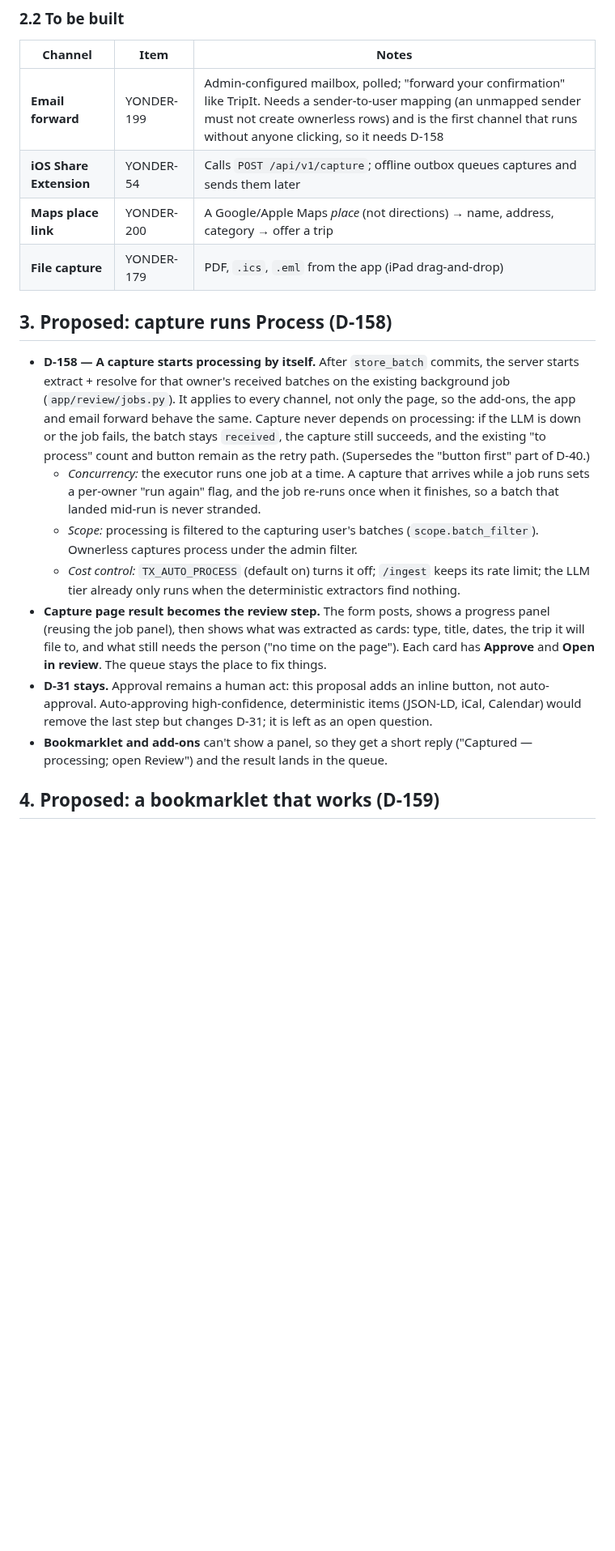
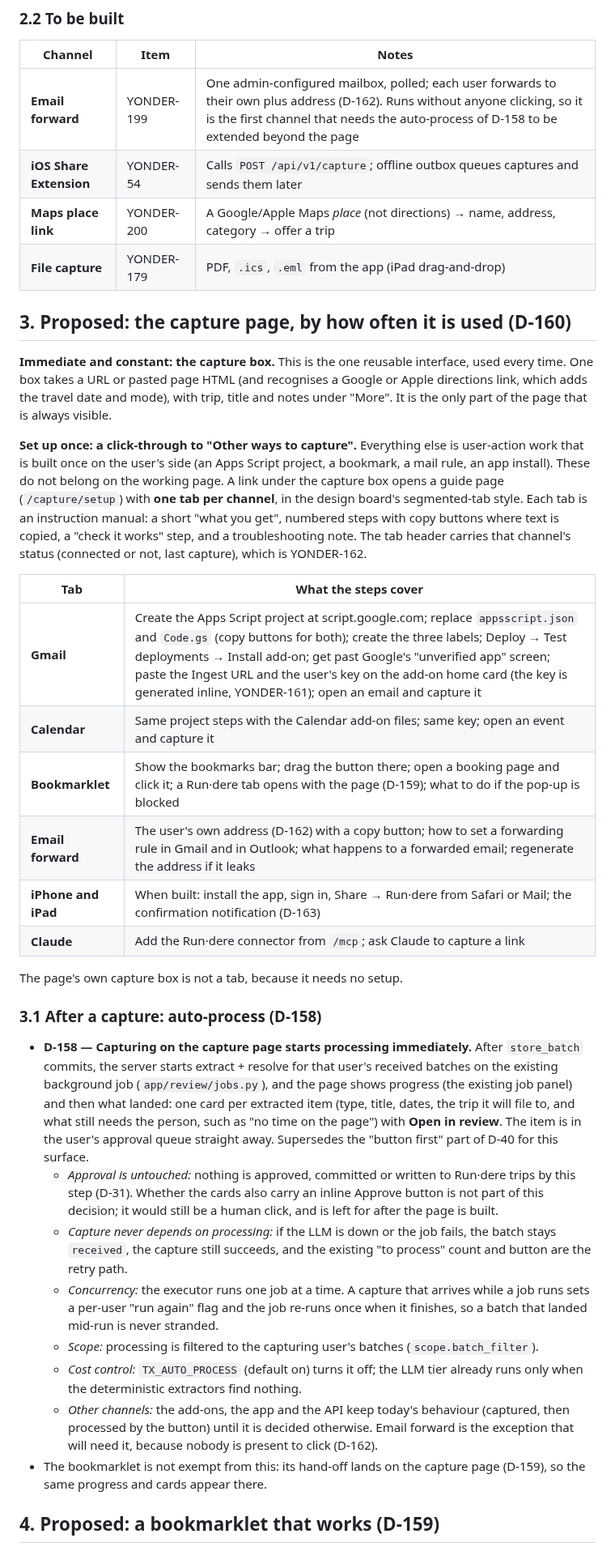
Before and after one commit to rundere/rundere-server, a Markdown page: SPEC-9-capture-channels.md, the part around one of its changes. Shown at 81% size. Drawn GitHub-style; blank space fills up the shorter version.

```diff
--- a/SPEC-9-capture-channels.md
+++ b/SPEC-9-capture-channels.md
@@ -74,36 +80,63 @@ capture** (5) and the **MCP `capture_url` tool** (6), plus the paste form's two
 
 | Channel | Item | Notes |
 |---|---|---|
-| **Email forward** | YONDER-199 | Admin-configured mailbox, polled; "forward your confirmation" like TripIt. Needs a sender-to-user mapping (an unmapped sender must not create ownerless rows) and is the first channel that runs without anyone clicking, so it needs D-158 |
+| **Email forward** | YONDER-199 | One admin-configured mailbox, polled; each user forwards to their own plus address (D-162). Runs without anyone clicking, so it is the first channel that needs the auto-process of D-158 to be extended beyond the page |
 | **iOS Share Extension** | YONDER-54 | Calls `POST /api/v1/capture`; offline outbox queues captures and sends them later |
 | **Maps place link** | YONDER-200 | A Google/Apple Maps *place* (not directions) → name, address, category → offer a trip |
 | **File capture** | YONDER-179 | PDF, `.ics`, `.eml` from the app (iPad drag-and-drop) |
 
-## 3. Proposed: capture runs Process (D-158)
+## 3. Proposed: the capture page, by how often it is used (D-160)
 
-- **D-158 — A capture starts processing by itself.** After `store_batch` commits, the server
-  starts extract + resolve for that owner's received batches on the existing background job
-  (`app/review/jobs.py`). It applies to every channel, not only the page, so the add-ons,
-  the app and email forward behave the same. Capture never depends on processing: if the LLM
-  is down or the job fails, the batch stays `received`, the capture still succeeds, and the
-  existing "to process" count and button remain as the retry path. (Supersedes the "button
-  first" part of D-40.)
-  - *Concurrency:* the executor runs one job at a time. A capture that arrives while a job
-    runs sets a per-owner "run again" flag, and the job re-runs once when it finishes, so a
-    batch that landed mid-run is never stranded.
+**Immediate and constant: the capture box.** This is the one reusable interface, used every
+time. One box takes a URL or pasted page HTML (and recognises a Google or Apple directions
+link, which adds the travel date and mode), with trip, title and notes under "More". It is the
+only part of the page that is always visible.
+
+**Set up once: a click-through to "Other ways to capture".** Everything else is user-action work
+that is built once on the user's side (an Apps Script project, a bookmark, a mail rule, an app
+install). These do not belong on the working page. A link under the capture box opens a guide
+page (`/capture/setup`) with **one tab per channel**, in the design board's segmented-tab
+style. Each tab is an instruction manual: a short "what you get", numbered steps with copy
+buttons where text is copied, a "check it works" step, and a troubleshooting note. The tab
+header carries that channel's status (connected or not, last capture), which is YONDER-162.
+
+| Tab | What the steps cover |
+|---|---|
+| **Gmail** | Create the Apps Script project at script.google.com; replace `appsscript.json` and `Code.gs` (copy buttons for both); create the three labels; Deploy → Test deployments → Install add-on; get past Google's "unverified app" screen; paste the Ingest URL and the user's key on the add-on home card (the key is generated inline, YONDER-161); open an email and capture it |
+| **Calendar** | Same project steps with the Calendar add-on files; same key; open an event and capture it |
+| **Bookmarklet** | Show the bookmarks bar; drag the button there; open a booking page and click it; a Run·dere tab opens with the page (D-159); what to do if the pop-up is blocked |
+| **Email forward** | The user's own address (D-162) with a copy button; how to set a forwarding rule in Gmail and in Outlook; what happens to a forwarded email; regenerate the address if it leaks |
+| **iPhone and iPad** | When built: install the app, sign in, Share → Run·dere from Safari or Mail; the confirmation notification (D-163) |
+| **Claude** | Add the Run·dere connector from `/mcp`; ask Claude to capture a link |
+
+The page's own capture box is not a tab, because it needs no setup.
+
+### 3.1 After a capture: auto-process (D-158)
+
+- **D-158 — Capturing on the capture page starts processing immediately.** After `store_batch`
+  commits, the server starts extract + resolve for that user's received batches on the existing
+  background job (`app/review/jobs.py`), and the page shows progress (the existing job panel)
+  and then what landed: one card per extracted item (type, title, dates, the trip it will file
+  to, and what still needs the person, such as "no time on the page") with **Open in review**.
+  The item is in the user's approval queue straight away. Supersedes the "button first" part of
+  D-40 for this surface.
+  - *Approval is untouched:* nothing is approved, committed or written to Run·dere trips by
+    this step (D-31). Whether the cards also carry an inline Approve button is not part of this
+    decision; it would still be a human click, and is left for after the page is built.
+  - *Capture never depends on processing:* if the LLM is down or the job fails, the batch stays
+    `received`, the capture still succeeds, and the existing "to process" count and button are
+    the retry path.
+  - *Concurrency:* the executor runs one job at a time. A capture that arrives while a job runs
+    sets a per-user "run again" flag and the job re-runs once when it finishes, so a batch that
+    landed mid-run is never stranded.
   - *Scope:* processing is filtered to the capturing user's batches (`scope.batch_filter`).
-    Ownerless captures process under the admin filter.
-  - *Cost control:* `TX_AUTO_PROCESS` (default on) turns it off; `/ingest` keeps its rate
-    limit; the LLM tier already only runs when the deterministic extractors find nothing.
-- **Capture page result becomes the review step.** The form posts, shows a progress panel
-  (reusing the job panel), then shows what was extracted as cards: type, title, dates, the
-  trip it will file to, and what still needs the person ("no time on the page"). Each card
-  has **Approve** and **Open in review**. The queue stays the place to fix things.
-- **D-31 stays.** Approval remains a human act: this proposal adds an inline button, not
-  auto-approval. Auto-approving high-confidence, deterministic items (JSON-LD, iCal,
-  Calendar) would remove the last step but changes D-31; it is left as an open question.
-- **Bookmarklet and add-ons** can't show a panel, so they get a short reply
-  ("Captured — processing; open Review") and the result lands in the queue.
+  - *Cost control:* `TX_AUTO_PROCESS` (default on) turns it off; the LLM tier already runs only
+    when the deterministic extractors find nothing.
+  - *Other channels:* the add-ons, the app and the API keep today's behaviour (captured, then
+    processed by the button) until it is decided otherwise. Email forward is the exception that
+    will need it, because nobody is present to click (D-162).
+- The bookmarklet is not exempt from this: its hand-off lands on the capture page (D-159), so
+  the same progress and cards appear there.
 
 ## 4. Proposed: a bookmarklet that works (D-159)
 
```
Also changed, not shown: other parts of SPEC-9-capture-channels.md (+51 -34 lines).
